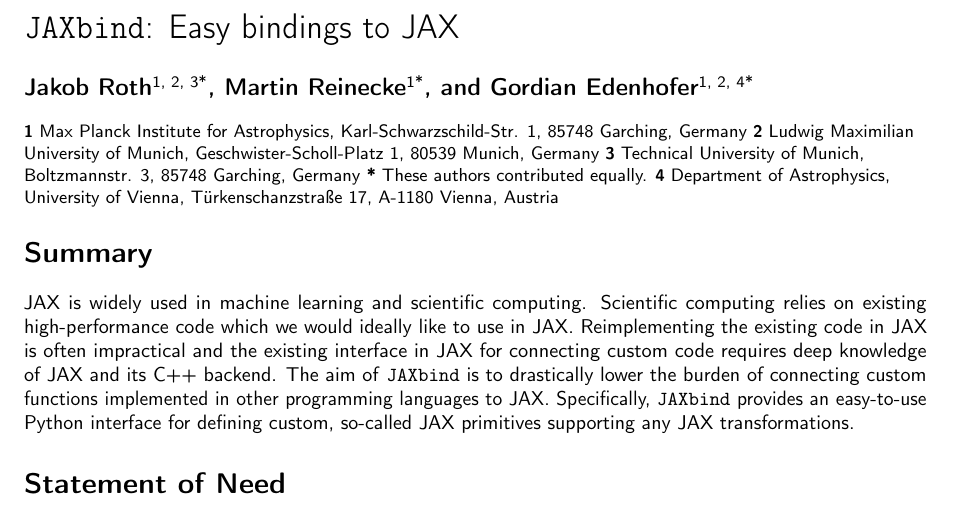
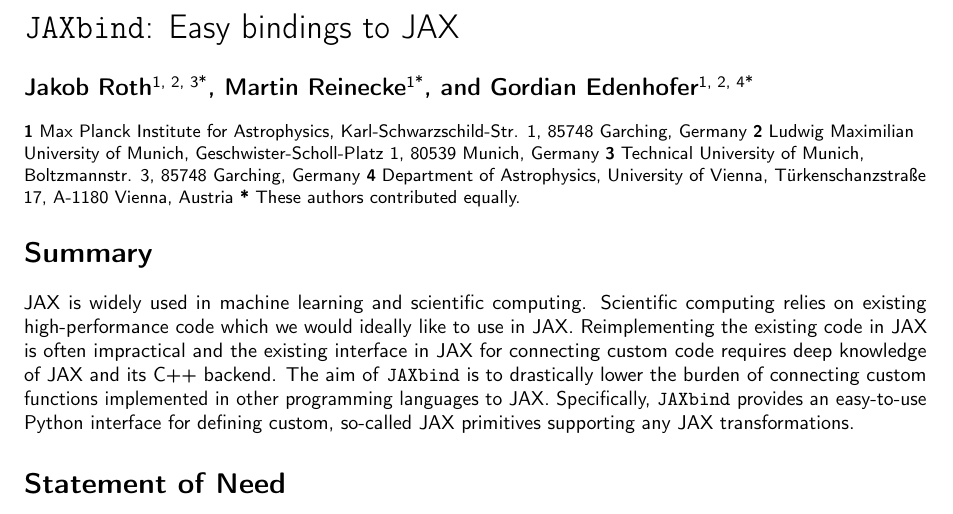
Before and after one commit to NIFTy-PPL/JAXbind, a LaTeX document (paper/paper.tex): part of page 1 of 4, cut so that both start at the same text. Compiled offline with pdfLaTeX.

Commit message:
paper.tex: Fix affiliation order

```diff
--- a/paper/paper.tex
+++ b/paper/paper.tex
@@ -322,9 +322,9 @@ Karl-Schwarzschild-Str. 1, 85748 Garching, Germany}
 Geschwister-Scholl-Platz 1, 80539 Munich, Germany}
       \affil[3]{Technical University of Munich, Boltzmannstr. 3, 85748
 Garching, Germany}
-      \affil[*]{These authors contributed equally.}
       \affil[4]{Department of Astrophysics, University of Vienna,
       Türkenschanzstraße 17, A-1180 Vienna, Austria}
+      \affil[*]{These authors contributed equally.}
   \date{\vspace{-7ex}}
 
 \begin{document}
```
